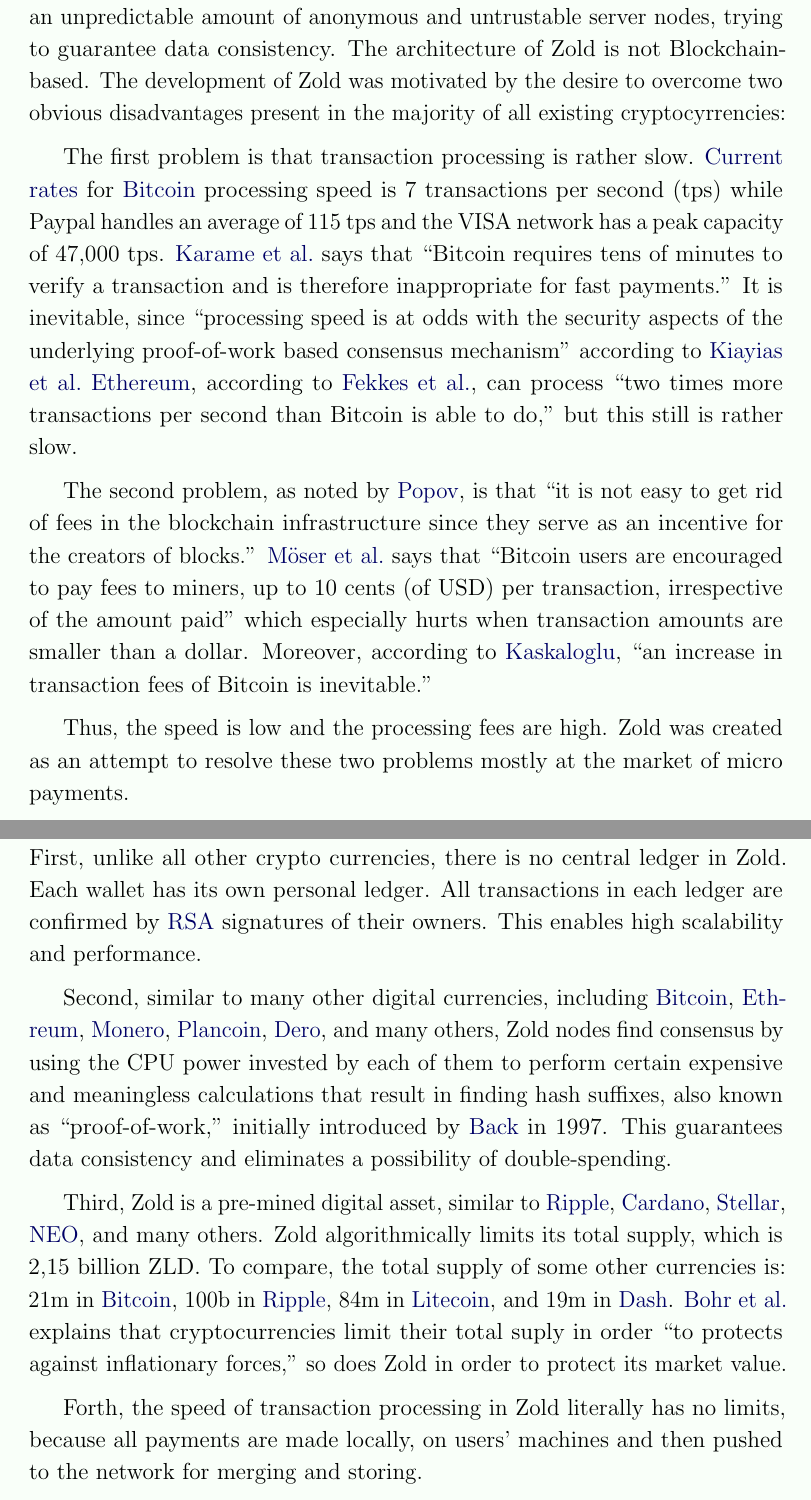
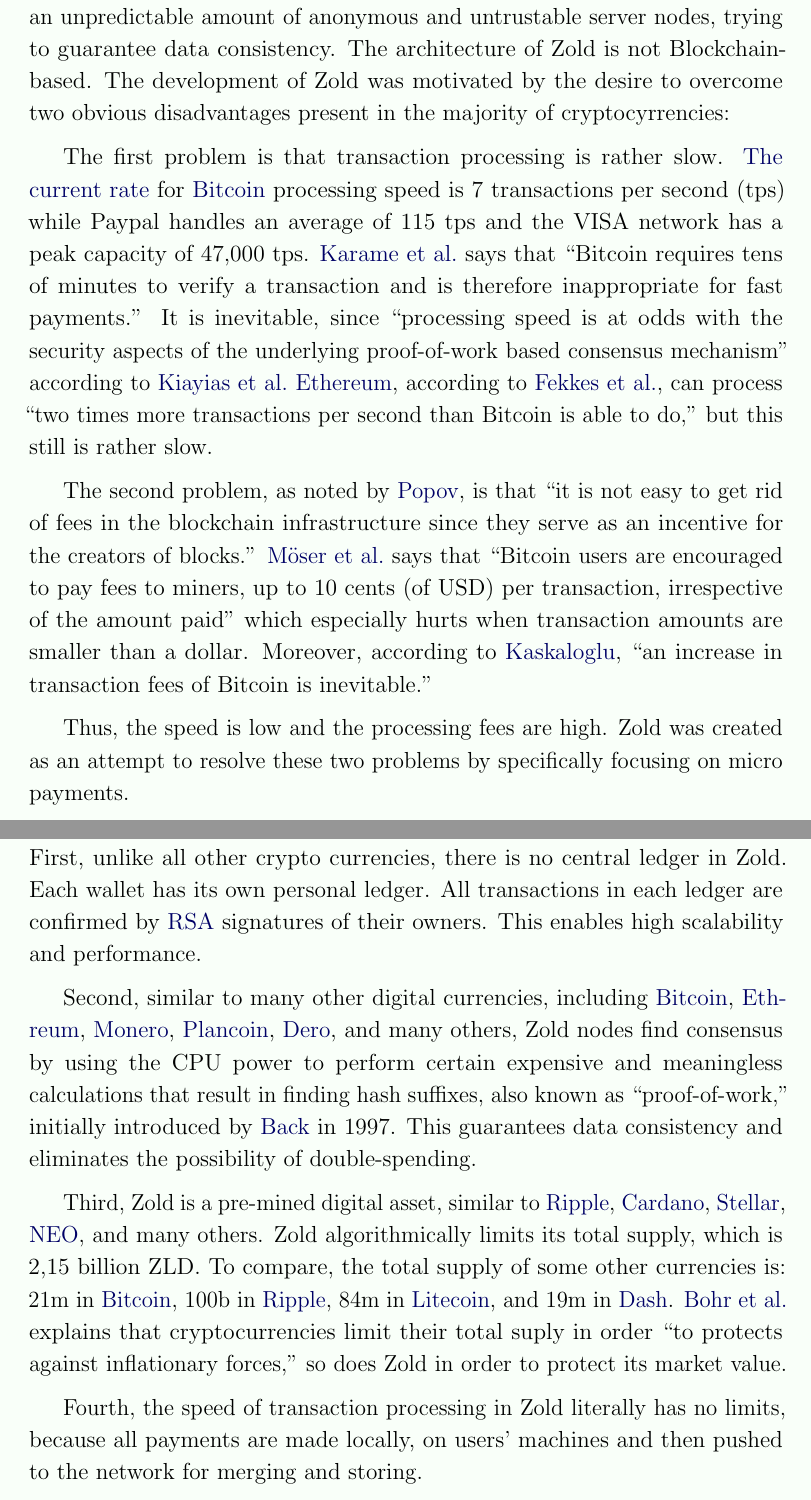
Before and after one commit to zold-io/papers, a LaTeX document (tex/green-paper.tex): two parts of pages 3 and 4 of 5, joined at a grey line, cut so that both start at the same text. Compiled offline with pdfLaTeX.

Commit message:
Update green-paper.tex

```diff
--- a/tex/green-paper.tex
+++ b/tex/green-paper.tex
@@ -100,10 +100,10 @@
 through an unpredictable amount of anonymous and untrustable server nodes, trying to guarantee
 data consistency. The architecture of Zold is not Blockchain-based.
 The development of Zold was motivated by the desire to overcome
-two obvious disadvantages present in the majority of all existing cryptocyrrencies:
+two obvious disadvantages present in the majority of cryptocyrrencies:
 
 The first problem is that transaction processing is rather slow.
-\href{https://goo.gl/sWiAWc}{Current rates} for \href{https://bitcoin.org/}{Bitcoin}
+\href{https://goo.gl/sWiAWc}{The current rate} for \href{https://bitcoin.org/}{Bitcoin}
 processing speed is 7 transactions per second (tps)
 while Paypal handles an average of 115 tps and the VISA
 network has a peak capacity of 47,000 tps.
@@ -130,7 +130,7 @@
 
 Thus, the speed is low and the processing fees are high.
 Zold was created as an attempt to resolve these two problems
-mostly at the market of micro payments.
+by specifically focusing on micro payments.
 
 \pagebreak
 
@@ -148,11 +148,10 @@
 \href{https://getmonero.org/}{Mone\-ro},
 \href{https://plancoin.co/}{Plancoin},
 \href{https://dero.io/}{Dero},
-and many others, Zold nodes find consensus by using the CPU power invested
-by each of them to perform certain expensive and meaningless calculations
+and many others, Zold nodes find consensus by using the CPU power to perform certain expensive and meaningless calculations
 that result in finding hash suffixes, also known as ``proof-of-work,''
 initially introduced by \citea{back1997} in \citeyear{back1997}.
-This guarantees data consistency and eliminates a possibility of double-spending.
+This guarantees data consistency and eliminates the possibility of double-spending.
 
 Third, Zold is a pre-mined digital asset, similar to
 \href{https://ripple.com/}{Ripple},
@@ -170,7 +169,7 @@
 total suply in order ``to protects against inflationary forces,''
 so does Zold in order to protect its market value.
 
-Forth, the speed of transaction processing in Zold
+Fourth, the speed of transaction processing in Zold
 literally has no limits, because all payments are made locally, on users'
 machines and then pushed to the network for merging and storing.
 
```
Also changed, not shown: tex/green-paper.tex (4 more changed lines).
